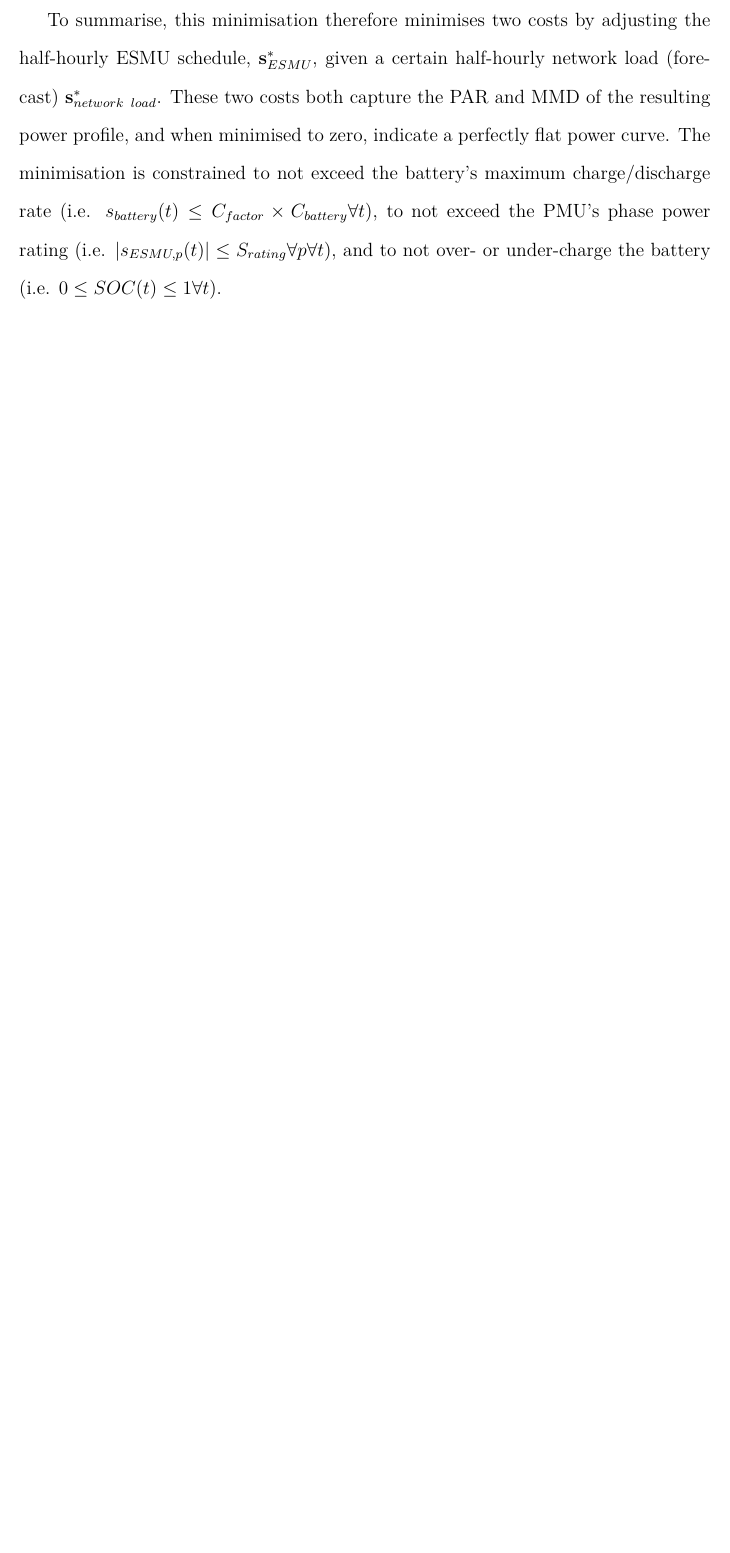
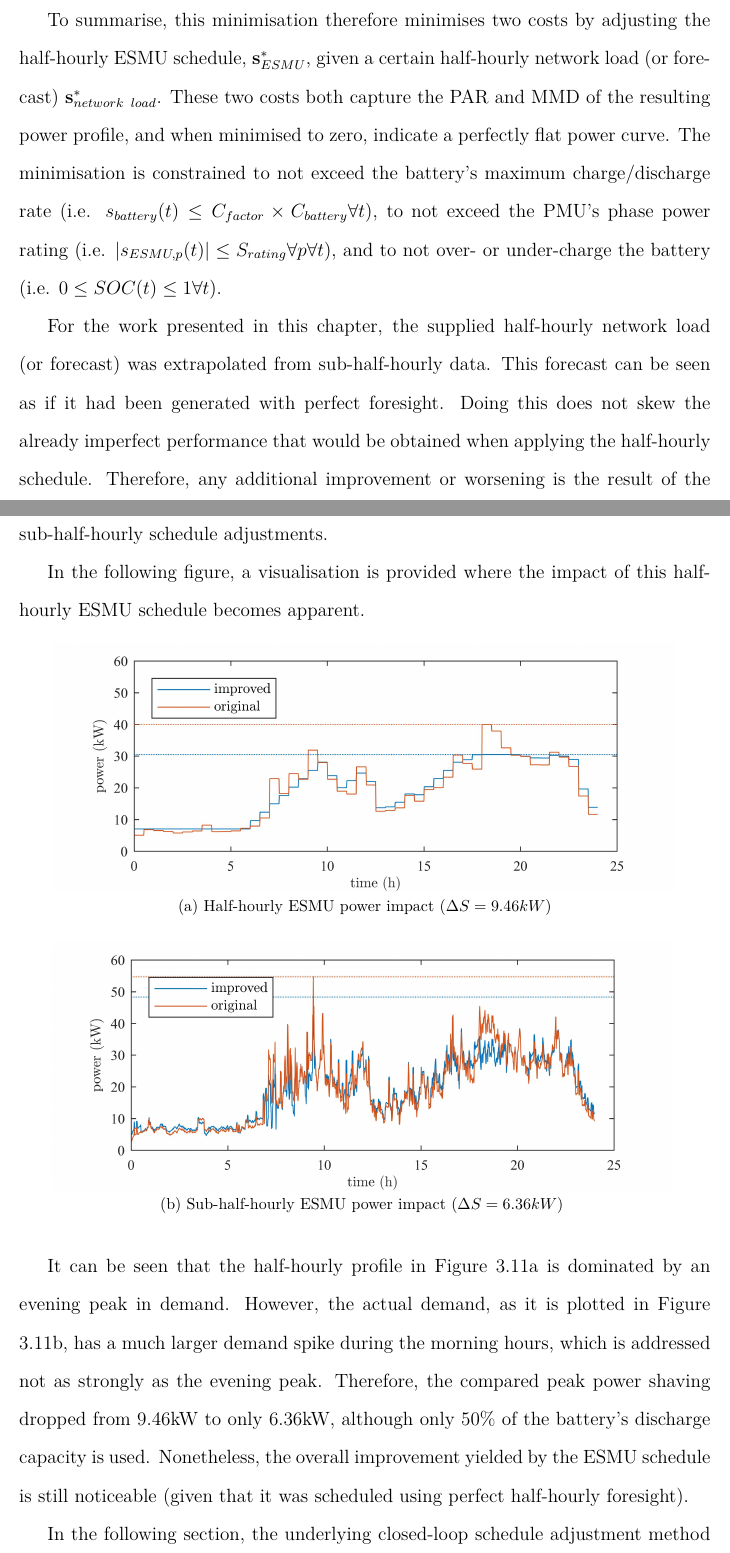
Before and after one commit to Muxelmann/phd-thesis, a LaTeX thesis (main.tex, which reads _chapter1/fig/improved-network-power.tex, _chapter1/sec/method.tex): part of page 51 of 63 before the commit and two parts of pages 51 and 52 of 64 after it, the two joined at a grey line, cut so that both start at the same text, the shorter picture padded with empty space. Compiled offline with pdfLaTeX.

Commit message:
Added example improvement and closure to scheduling section

```diff
--- /dev/null
+++ b/_chapter1/fig/improved-network-power.tex
@@ -0,0 +1,12 @@
+\begin{figure}\centering
+	\subfloat[Half-hourly ESMU power impact ($\Delta S = 9.46kW$)]{%
+		\includegraphics{_chapter1/fig/improved-half-hourly-network-power}%
+		\label{ch1:subfig:improved-half-hourly-network-power}%
+	}
+	\vspace{5mm}
+	\subfloat[Sub-half-hourly ESMU power impact ($\Delta S = 6.36kW$)]{%
+		\includegraphics{_chapter1/fig/improved-sub-half-hourly-network-power}%
+		\label{ch1:subfig:improved-sub-half-hourly-network-power}%
+	}
+	\label{ch1:fig:improved-network-power}
+\end{figure}
--- a/_chapter1/sec/method.tex
+++ b/_chapter1/sec/method.tex
@@ -24,9 +24,26 @@ The final minimisation problem that was passe into the SQP solver can be formula
 
 \input{_chapter1/equ/scheduling-cost}
 
-To summarise, this minimisation therefore minimises two costs by adjusting the half-hourly ESMU schedule, $\textbf{s}^*_{ESMU}$, given a certain half-hourly network load (forecast) $\textbf{s}^*_{network\;\;load}$.
+To summarise, this minimisation therefore minimises two costs by adjusting the half-hourly ESMU schedule, $\textbf{s}^*_{ESMU}$, given a certain half-hourly network load (or forecast) $\textbf{s}^*_{network\;\;load}$.
 These two costs both capture the PAR and MMD of the resulting power profile, and when minimised to zero, indicate a perfectly flat power curve.
 The minimisation is constrained to not exceed the battery's maximum charge/discharge rate (i.e. $s_{battery}(t) \leq C_{factor} \times C_{battery} \forall t$), to not exceed the PMU's phase power rating (i.e. $\left|s_{ESMU,p}(t)\right| \leq S_{rating} \forall p \forall t$), and to not over- or under-charge the battery (i.e. $0 \leq SOC(t) \leq 1 \forall t$).
+
+For the work presented in this chapter, the supplied half-hourly network load (or forecast) was extrapolated from sub-half-hourly data.
+This forecast can be seen as if it had been generated with perfect foresight.
+Doing this does not skew the already imperfect performance that would be obtained when applying the half-hourly schedule.
+Therefore, any additional improvement or worsening is the result of the sub-half-hourly schedule adjustments.
+
+In the following figure, a visualisation is provided where the impact of this half-hourly ESMU schedule becomes apparent.
+
+\input{_chapter1/fig/improved-network-power}
+
+It can be seen that the half-hourly profile in Figure \ref{ch1:subfig:improved-half-hourly-network-power} is dominated by an evening peak in demand.
+However, the actual demand, as it is plotted in Figure \ref{ch1:subfig:improved-sub-half-hourly-network-power}, has a much larger demand spike during the morning hours, which is addressed not as strongly as the evening peak.
+Therefore, the compared peak power shaving dropped from 9.46kW to only 6.36kW, although only 50\% of the battery's discharge capacity is used.
+Nonetheless, the overall improvement yielded by the ESMU schedule is still noticeable (given that it was scheduled using perfect half-hourly foresight).
+
+In the following section, the underlying closed-loop schedule adjustment method is explained, where it will be shown how individual key network operation can be positively impacted without deviating from this already optimised half-hourly schedule.
+The constraint of having to follow this half-hourly ESMU schedule is lifted in Chapter \ref{ch2}, where a real-time schedule adjustment method is proposed and researched.
 
 \subsection{Closed-Loop Schedule Adjustment Method}
 
```
Also changed, not shown: _chapter1/equ/weighted-sum-cost-function.tex (+2 -2 lines), _chapter1/fig/improved-half-hourly-network-power.jpg (added), _chapter1/fig/improved-sub-half-hourly-network-power.jpg (added).
